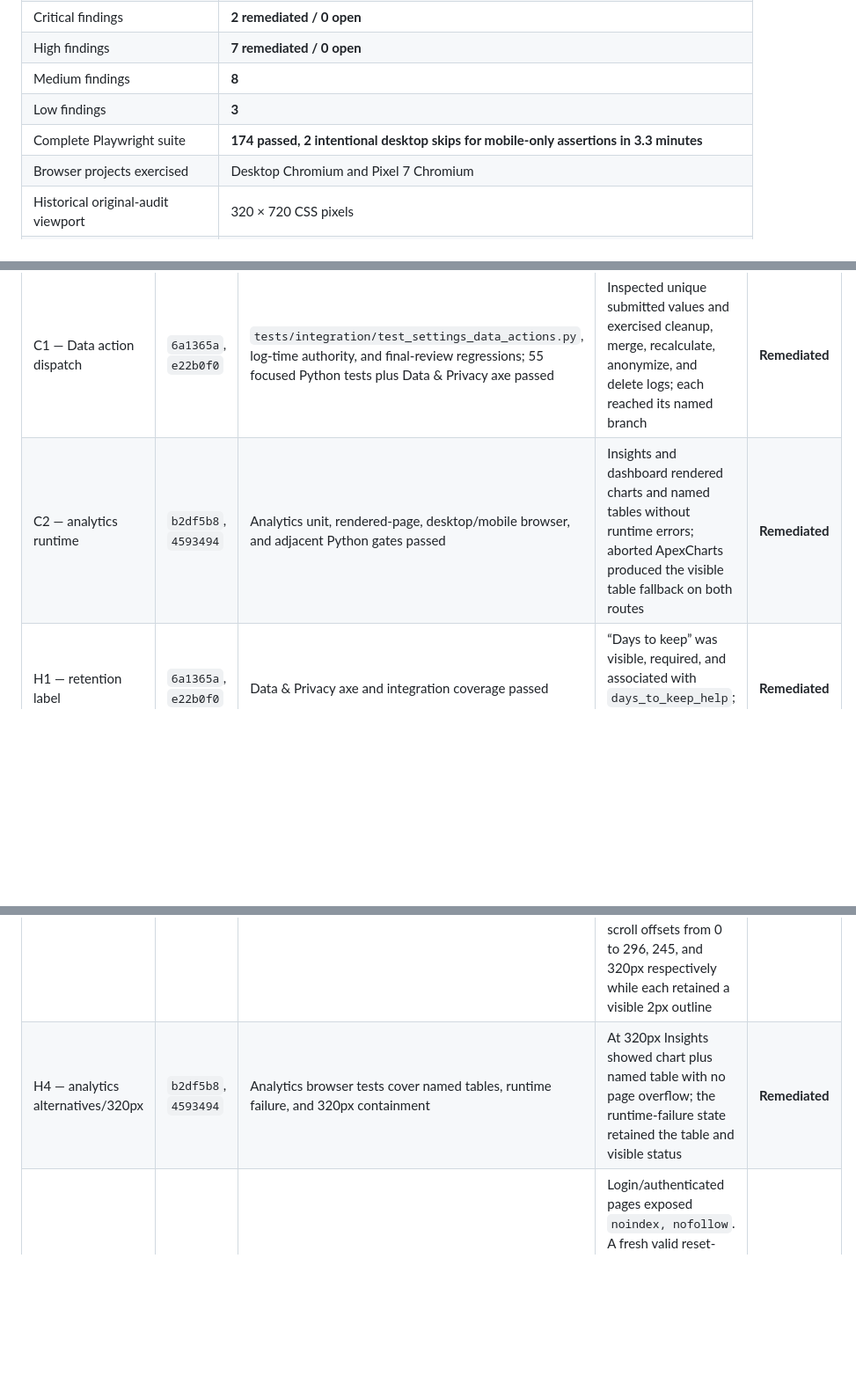
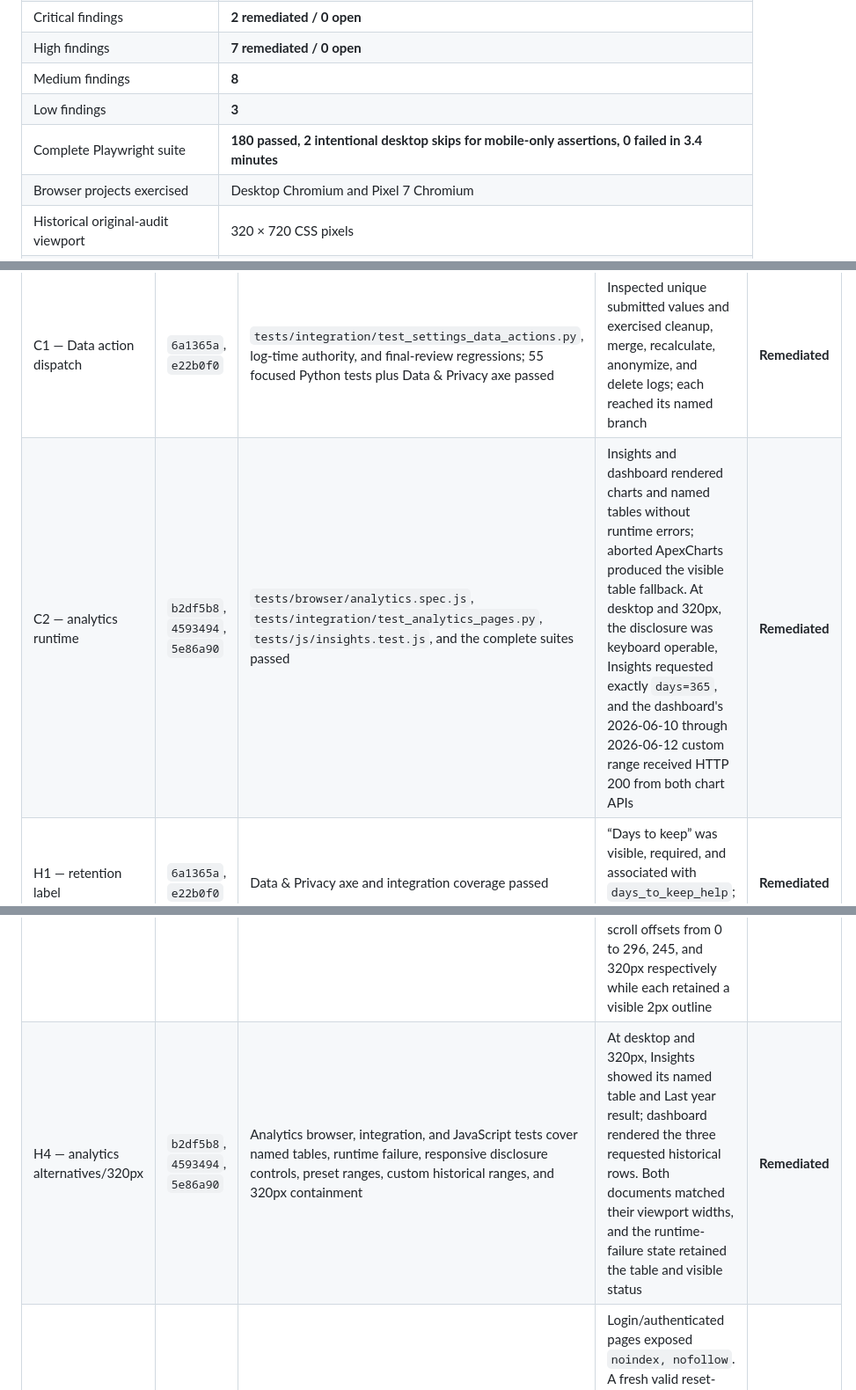
Before and after one commit to MAbbara/Nicotine-Tracker, a Markdown page: docs/verification/2026-08-01-full-browser-audit.md, 3 parts joined by grey strips. Shown at 88% size. Rendered like a GitHub page; blank space fills up the shorter version.

```diff
--- a/docs/verification/2026-08-01-full-browser-audit.md
+++ b/docs/verification/2026-08-01-full-browser-audit.md
@@ -37,7 +37,7 @@ silently treated as complete design-system migration.
 | High findings | **7 remediated / 0 open** |
 | Medium findings | **8** |
 | Low findings | **3** |
-| Complete Playwright suite | **174 passed, 2 intentional desktop skips for mobile-only assertions in 3.3 minutes** |
+| Complete Playwright suite | **180 passed, 2 intentional desktop skips for mobile-only assertions, 0 failed in 3.4 minutes** |
 | Browser projects exercised | Desktop Chromium and Pixel 7 Chromium |
 | Historical original-audit viewport | 320 × 720 CSS pixels |
 | Historical original-audit inventory | 30 page/viewport combinations |
@@ -88,11 +89,11 @@ reviewable. This table is the current status record.
 | Finding | Fix commit(s) | Regression evidence | Fresh manual evidence | Status |
 | --- | --- | --- | --- | --- |
 | C1 — Data action dispatch | `6a1365a`, `e22b0f0` | `tests/integration/test_settings_data_actions.py`, log-time authority, and final-review regressions; 55 focused Python tests plus Data & Privacy axe passed | Inspected unique submitted values and exercised cleanup, merge, recalculate, anonymize, and delete logs; each reached its named branch | **Remediated** |
-| C2 — analytics runtime | `b2df5b8`, `4593494` | Analytics unit, rendered-page, desktop/mobile browser, and adjacent Python gates passed | Insights and dashboard rendered charts and named tables without runtime errors; aborted ApexCharts produced the visible table fallback on both routes | **Remediated** |
+| C2 — analytics runtime | `b2df5b8`, `4593494`, `5e86a90` | `tests/browser/analytics.spec.js`, `tests/integration/test_analytics_pages.py`, `tests/js/insights.test.js`, and the complete suites passed | Insights and dashboard rendered charts and named tables without runtime errors; aborted ApexCharts produced the visible table fallback. At desktop and 320px, the disclosure was keyboard operable, Insights requested exactly `days=365`, and the dashboard's 2026-06-10 through 2026-06-12 custom range received HTTP 200 from both chart APIs | **Remediated** |
 | H1 — retention label | `6a1365a`, `e22b0f0` | Data & Privacy axe and integration coverage passed | “Days to keep” was visible, required, and associated with `days_to_keep_help`; scoped axe returned no A/AA violations | **Remediated** |
 | H2 — theme contract | `af9e926`, `30b61aa`, `f92b3c0` | Shell/analytics unit and desktop/mobile browser gates passed | Explicit Dark, System, and Light produced matching saved/effective state, `.dark`, and `color-scheme`; analytics remained usable | **Remediated** |
 | H3 — contrast and keyboard scroll | `09ec541`, `f92b3c0`, `d6419a6` | Complete desktop/mobile accessibility suite passed; the desktop project had two intentional skips for mobile-only assertions | Fresh axe scans returned no A/AA violations. At 320px, Tab focused the named Journey schedule, dashboard recent-logs, and log-history regions; ArrowRight moved scroll offsets from 0 to 296, 245, and 320px respectively while each retained a visible 2px outline | **Remediated** |
-| H4 — analytics alternatives/320px | `b2df5b8`, `4593494` | Analytics browser tests cover named tables, runtime failure, and 320px containment | At 320px Insights showed chart plus named table with no page overflow; the runtime-failure state retained the table and visible status | **Remediated** |
+| H4 — analytics alternatives/320px | `b2df5b8`, `4593494`, `5e86a90` | Analytics browser, integration, and JavaScript tests cover named tables, runtime failure, responsive disclosure controls, preset ranges, custom historical ranges, and 320px containment | At desktop and 320px, Insights showed its named table and Last year result; dashboard rendered the three requested historical rows. Both documents matched their viewport widths, and the runtime-failure state retained the table and visible status | **Remediated** |
 | H5 — indexing privacy | `a0b7c3e` | Indexing/privacy integration gate passed | Login/authenticated pages exposed `noindex, nofollow`. A fresh valid reset-token page rendered `noindex, nofollow` plus `no-referrer`; clicking its sign-in link sent no `Referer` request header and left destination `document.referrer` empty | **Remediated** |
 | H6 — install/offline contract | `a0b7c3e` | Offline shell/unit/browser and indexing/PWA/layout gates passed | Offline and back-online live-region messages were visible; cold offline launch remains explicitly unsupported rather than promised | **Remediated by narrowing the contract** |
 | H7 — landing brand/trust | `2491e52`, `d6419a6` | Landing design-token, desktop/mobile browser, focused accessibility, CSS build, and complete browser gates passed | Desktop and 320px visual inspection confirmed the editorial palette/layout, working actions, contained width, and no unsupported social proof | **Remediated** |
```
Also changed, not shown: other parts of docs/verification/2026-08-01-full-browser-audit.md (+11 -6 lines), docs/verification/2026-08-01-ui-ux-rework-release.md (+17 -12 lines).
